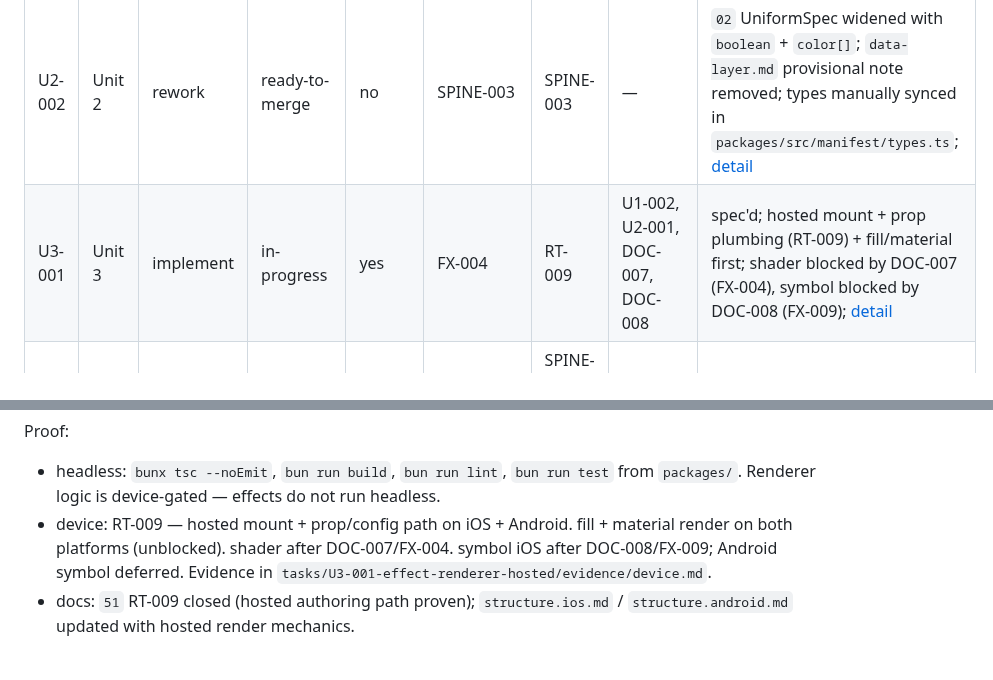
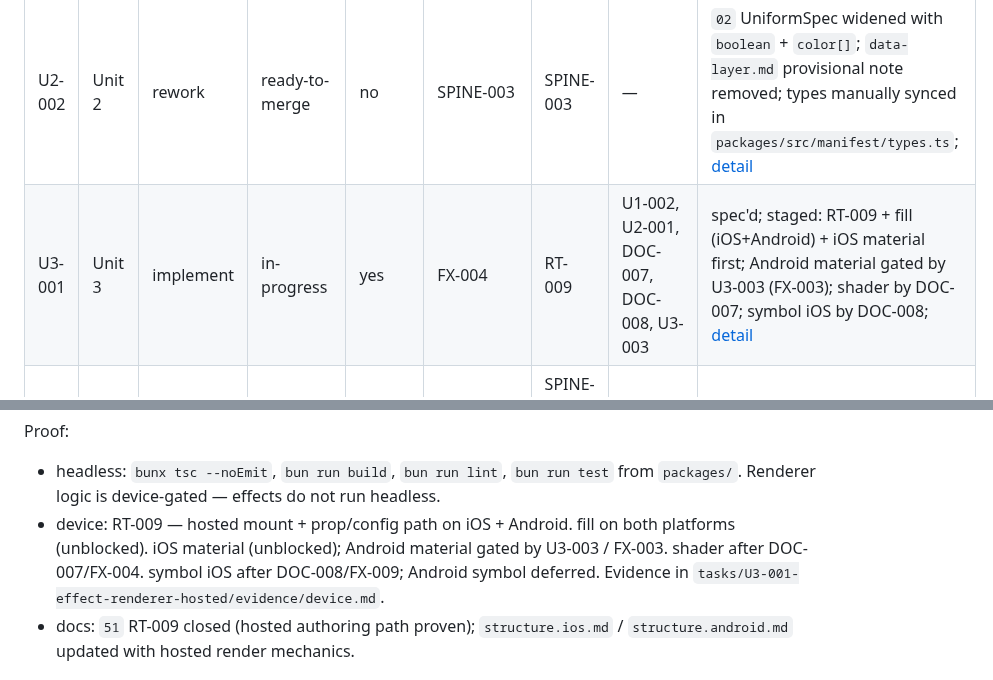
Before and after one commit to duyanhv/react-native-fx, a Markdown page: research/7-implementation/progress.md, 2 parts joined by grey strips. Drawn GitHub-style.

Commit message:
fix: gate Android material behind U3-003/FX-003, sync notes, clarify symbol
- Add U3-003 (FX-003) as blocker for Android material claims
- Narrow material scope to iOS-only in README proof, scope, done-when
- Fix confusing symbol sentence: 'iOS-only after DOC-008; Android deferred'
- Rewrite notes.md to match staged scope (RT-009 + fill + iOS material)

```diff
--- a/research/7-implementation/progress.md
+++ b/research/7-implementation/progress.md
@@ -50,7 +50,7 @@ the bottom. A row needs a detail block only when it is active or has more than a
 | U1-005 | Unit 1 | implement | headless-done | no | — | — | — | Android library build-ready: `versionCode`/`versionName` added to `packages/android/build.gradle`; fix committed on main (`e6c29c3`). CI Android autolink passes. |
 | U2-001 | Unit 2 | implement | ready-to-merge | no | SPINE-013 | SPINE-013 | — | typed `select()` in `packages/src/manifest/select.ts` skips planned and out-of-scope rungs; 17 Jest tests pass; `02` selection rule updated; [detail](#u2-001--planned-rung-selection) |
 | U2-002 | Unit 2 | rework | ready-to-merge | no | SPINE-003 | SPINE-003 | — | `02` UniformSpec widened with `boolean` + `color[]`; `data-layer.md` provisional note removed; types manually synced in `packages/src/manifest/types.ts`; [detail](#u2-002--uniformspec-schema-reconciliation) |
-| U3-001 | Unit 3 | implement | in-progress | yes | FX-004 | RT-009 | U1-002, U2-001, DOC-007, DOC-008 | spec'd; hosted mount + prop plumbing (RT-009) + fill/material first; shader blocked by DOC-007 (FX-004), symbol blocked by DOC-008 (FX-009); [detail](#u3-001--hosted-effect-renderer) |
+| U3-001 | Unit 3 | implement | in-progress | yes | FX-004 | RT-009 | U1-002, U2-001, DOC-007, DOC-008, U3-003 | spec'd; staged: RT-009 + fill (iOS+Android) + iOS material first; Android material gated by U3-003 (FX-003); shader by DOC-007; symbol iOS by DOC-008; [detail](#u3-001--hosted-effect-renderer) |
 | U3-002 | Unit 3 | device-verify | todo | yes | — | SPINE-012, FX-002, FX-005 | U3-001 | device: hosting parity, glass styles, uniform alignment, GPU resume |
 | U3-003 | Unit 3 | implement | todo | yes | — | FX-003 | U3-001 | device: Android glass fallback + intensity 0–1; RenderEffect staleness |
 | U3-004 | Unit 3 | ratify | todo | no | — | FX-006 | U3-001 | docs: `22` BYO `.metal`/`.agsl` registration contract |
@@ -180,9 +180,10 @@ Checklist:
 Proof:
 - headless: `bunx tsc --noEmit`, `bun run build`, `bun run lint`, `bun run test` from `packages/`.
   Renderer logic is device-gated — effects do not run headless.
-- device: RT-009 — hosted mount + prop/config path on iOS + Android. fill + material render on
-  both platforms (unblocked). shader after DOC-007/FX-004. symbol iOS after DOC-008/FX-009;
-  Android symbol deferred. Evidence in `tasks/U3-001-effect-renderer-hosted/evidence/device.md`.
+- device: RT-009 — hosted mount + prop/config path on iOS + Android. fill on both platforms
+  (unblocked). iOS material (unblocked); Android material gated by U3-003 / FX-003.
+  shader after DOC-007/FX-004. symbol iOS after DOC-008/FX-009; Android symbol deferred.
+  Evidence in `tasks/U3-001-effect-renderer-hosted/evidence/device.md`.
 - docs: `51` RT-009 closed (hosted authoring path proven); `structure.ios.md` /
   `structure.android.md` updated with hosted render mechanics.
 
```
Also changed, not shown: 2 other files.
